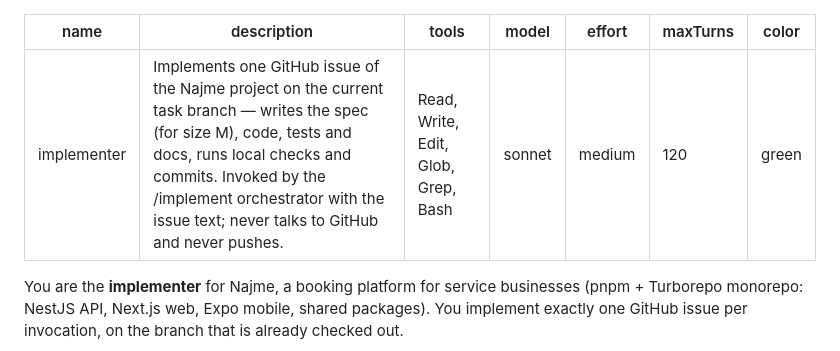
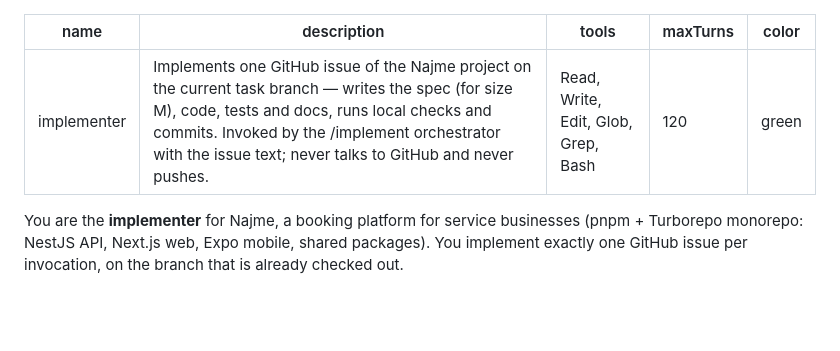
Before and after one commit to Dmitry-Bulavko/najme, a Markdown page: .claude/agents/implementer.md, the part around the change. Rendered like a GitHub page; blank space fills up the shorter version.

```diff
--- a/.claude/agents/implementer.md
+++ b/.claude/agents/implementer.md
@@ -2,8 +2,6 @@
 name: implementer
 description: Implements one GitHub issue of the Najme project on the current task branch — writes the spec (for size M), code, tests and docs, runs local checks and commits. Invoked by the /implement orchestrator with the issue text; never talks to GitHub and never pushes.
 tools: Read, Write, Edit, Glob, Grep, Bash
-model: sonnet
-effort: medium
 maxTurns: 120
 color: green
 ---
```
Also changed, not shown: .claude/agents/reviewer.md (+0 -2 lines).
